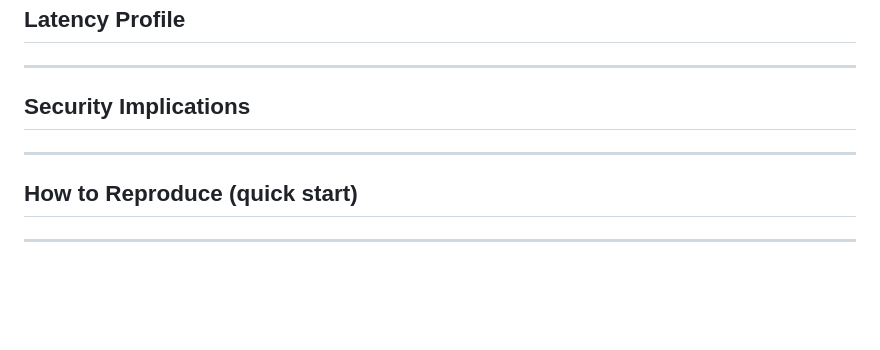
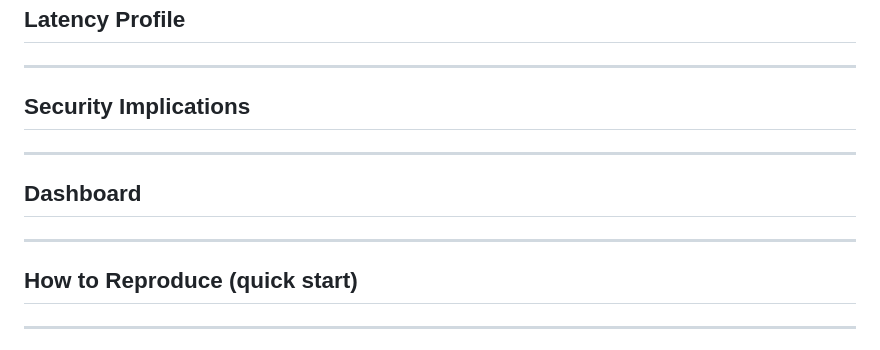
Before and after one commit to afk-codze/FanGuard-Analytics, a Markdown page: README.md, the part around the change. Rendered like a GitHub page; blank space fills up the shorter version.

```diff
--- a/README.md
+++ b/README.md
@@ -129,6 +129,10 @@ The INT8-quantised classifier exhibits high confidence and generalisation on the
 
 ---
 
+## Dashboard
+
+---
+
 ## How to Reproduce (quick start)
 
 ---
```
